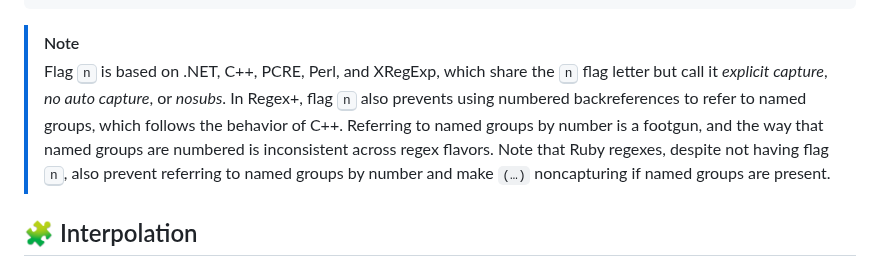
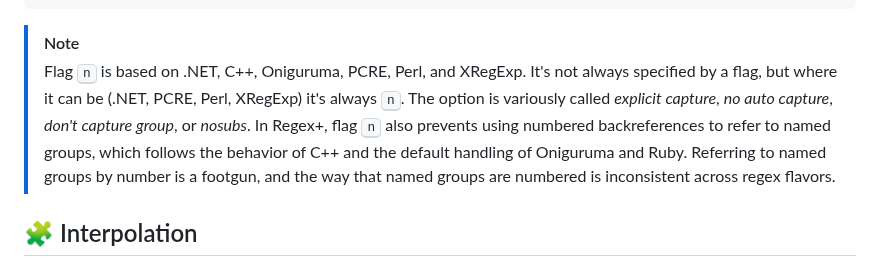
Before and after one commit to slevithan/regex, a Markdown page: README.md, the part around the change. Drawn GitHub-style.

Commit message:
Readme: Mention Oniguruma in flag n comparison

````diff
--- a/README.md
+++ b/README.md
@@ -470,7 +470,7 @@ regex`\b(ab|cd)\b`
 ```
 
 > [!NOTE]
-> Flag <kbd>n</kbd> is based on .NET, C++, PCRE, Perl, and XRegExp, which share the <kbd>n</kbd> flag letter but call it *explicit capture*, *no auto capture*, or *nosubs*. In Regex+, flag <kbd>n</kbd> also prevents using numbered backreferences to refer to named groups, which follows the behavior of C++. Referring to named groups by number is a footgun, and the way that named groups are numbered is inconsistent across regex flavors. Note that Ruby regexes, despite not having flag <kbd>n</kbd>, also prevent referring to named groups by number and make `(…)` noncapturing if named groups are present.
+> Flag <kbd>n</kbd> is based on .NET, C++, Oniguruma, PCRE, Perl, and XRegExp. It's not always specified by a flag, but where it can be (.NET, PCRE, Perl, XRegExp) it's always <kbd>n</kbd>. The option is variously called *explicit capture*, *no auto capture*, *don't capture group*, or *nosubs*. In Regex+, flag <kbd>n</kbd> also prevents using numbered backreferences to refer to named groups, which follows the behavior of C++ and the default handling of Oniguruma and Ruby. Referring to named groups by number is a footgun, and the way that named groups are numbered is inconsistent across regex flavors.
 
 ## 🧩 Interpolation
 
````
